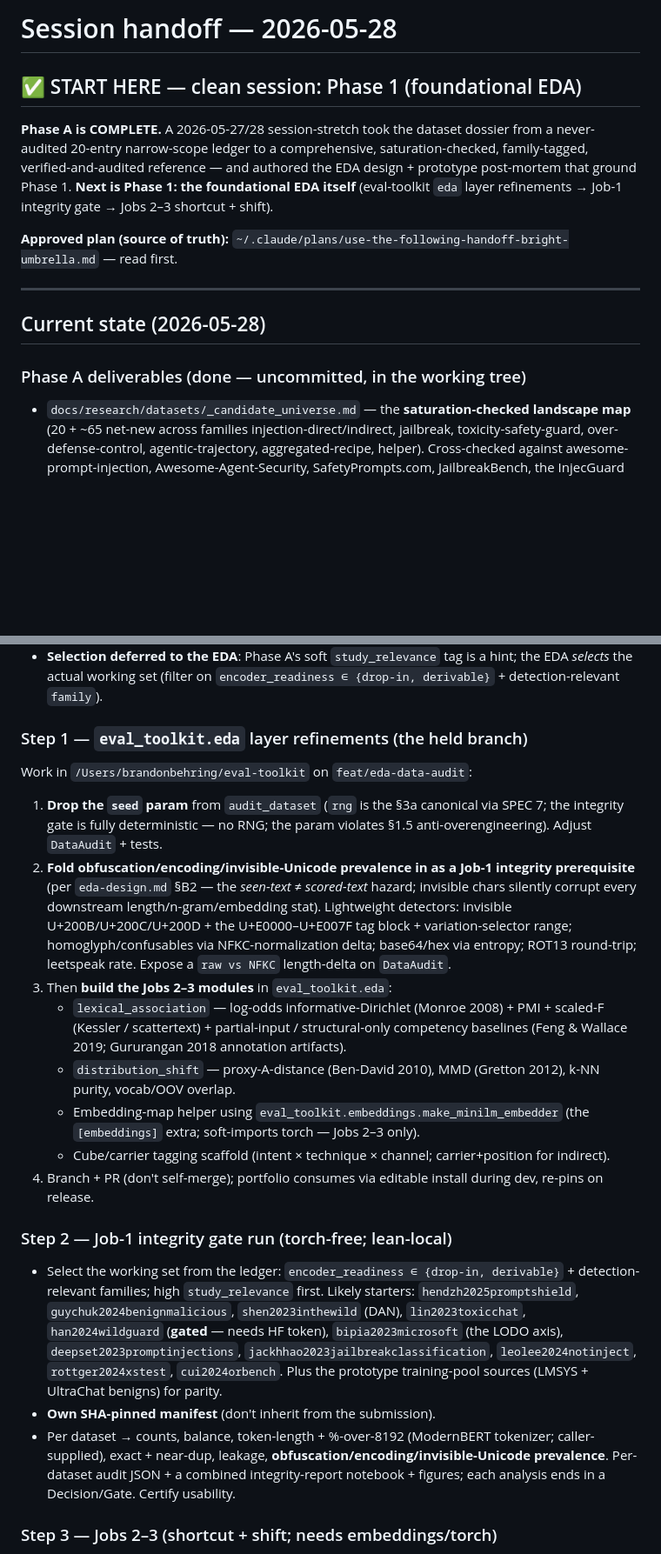
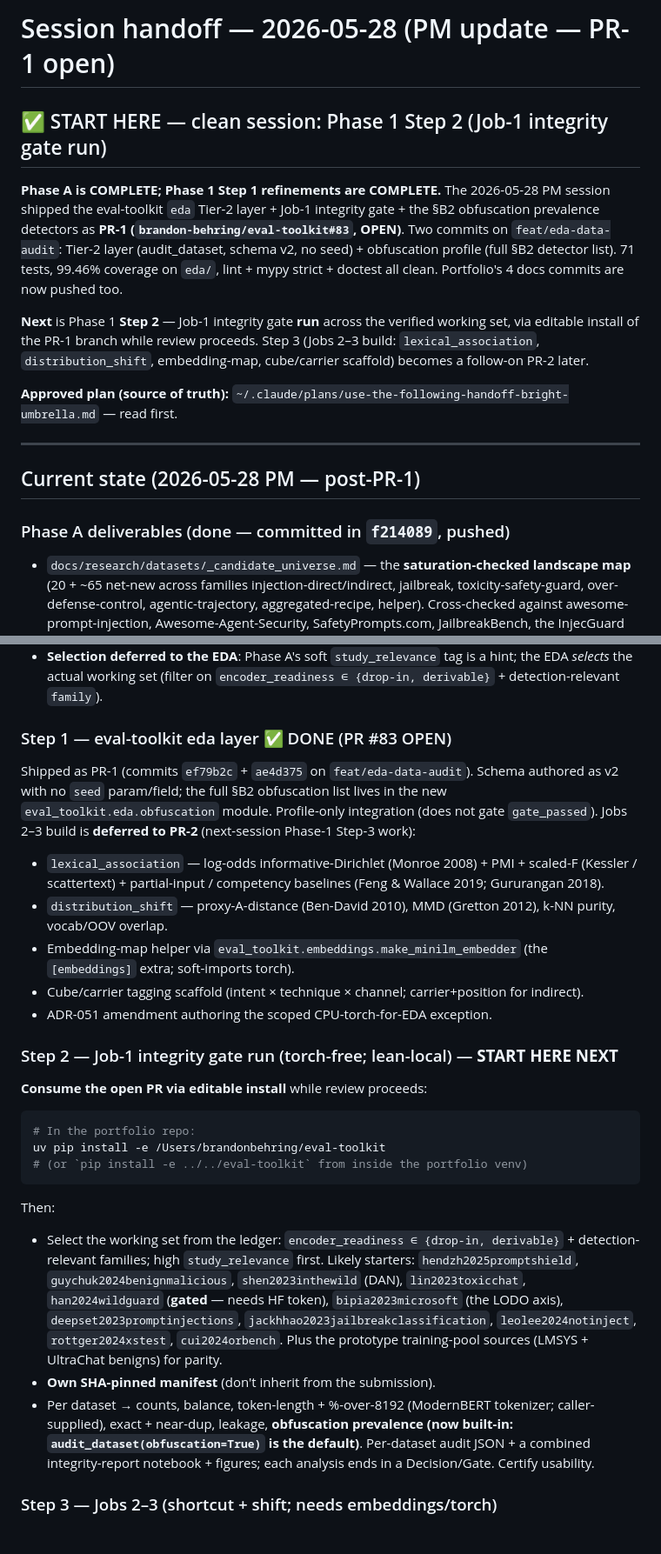
Before and after one commit to brandon-behring/prompt-injection-portfolio, a Markdown page: docs/planning/SESSION-HANDOFF.md, 2 parts joined by grey strips. Shown at 87% size. GitHub-like rendering; blank space fills up the shorter version.

````diff
--- a/docs/planning/SESSION-HANDOFF.md
+++ b/docs/planning/SESSION-HANDOFF.md
@@ -1,16 +1,18 @@
-# Session handoff — 2026-05-28
+# Session handoff — 2026-05-28 (PM update — PR-1 open)
 
-## ✅ START HERE — clean session: Phase 1 (foundational EDA)
+## ✅ START HERE — clean session: Phase 1 Step 2 (Job-1 integrity gate run)
 
-**Phase A is COMPLETE.** A 2026-05-27/28 session-stretch took the dataset dossier from a never-audited 20-entry narrow-scope ledger to a comprehensive, saturation-checked, family-tagged, verified-and-audited reference — and authored the EDA design + prototype post-mortem that ground Phase 1. **Next is Phase 1: the foundational EDA itself** (eval-toolkit `eda` layer refinements → Job-1 integrity gate → Jobs 2–3 shortcut + shift).
+**Phase A is COMPLETE; Phase 1 Step 1 refinements are COMPLETE.** The 2026-05-28 PM session shipped the eval-toolkit `eda` Tier-2 layer + Job-1 integrity gate + the §B2 obfuscation prevalence detectors as **PR-1 (`brandon-behring/eval-toolkit#83`, OPEN)**. Two commits on `feat/eda-data-audit`: Tier-2 layer (audit_dataset, schema v2, no seed) + obfuscation profile (full §B2 detector list). 71 tests, 99.46% coverage on `eda/`, lint + mypy strict + doctest all clean. Portfolio's 4 docs commits are now pushed too.
+
+**Next** is Phase 1 **Step 2** — Job-1 integrity gate **run** across the verified working set, via editable install of the PR-1 branch while review proceeds. Step 3 (Jobs 2–3 build: `lexical_association`, `distribution_shift`, embedding-map, cube/carrier scaffold) becomes a follow-on PR-2 later.
 
 **Approved plan (source of truth):** `~/.claude/plans/use-the-following-handoff-bright-umbrella.md` — read first.
 
 ---
 
-## Current state (2026-05-28)
+## Current state (2026-05-28 PM — post-PR-1)
 
-### Phase A deliverables (done — uncommitted, in the working tree)
+### Phase A deliverables (done — committed in `f214089`, pushed)
 - `docs/research/datasets/_candidate_universe.md` — the **saturation-checked landscape map** (20 + ~65 net-new across families injection-direct/indirect, jailbreak, toxicity-safety-guard, over-defense-control, agentic-trajectory, aggregated-recipe, helper). Cross-checked against awesome-prompt-injection, Awesome-Agent-Security, SafetyPrompts.com, JailbreakBench, the InjecGuard ~20-set + ProtectAI/PromptGuard mixture compositions, HF tag — *converged*.
 - `docs/research/datasets/dataset_ledger.yml` — **30 verified-tagged entries** (topic broadened to `unsafe_input_guardrail_detection`; every entry carries soft tags `family` / `encoder_readiness` / `study_relevance`). Honest flags retained: 1 `mismatched` (`xtram12024safeguardpromptinjection` — its card cites arXiv:2402.13064 = the unrelated GLAN paper); 6 `license: unknown`; 3 `unverified` (Harelix HF 401, PINT data withheld, IPI-in-the-wild unreleased). `validators/dataset_ledger.py` → `OK`.
 - `docs/research/datasets/agent_index/` — **regenerated**: 8 files (`README.md`, `00_overview.md`, `01_injection_direct.md` A1–A11, `02_injection_indirect.md` B1–B5, `03_jailbreak_and_toxicity.md` C1–C4, `04_over_defense.md` D1–D4, `05_agentic_trajectory.md` E1–E3, `06_aggregated_recipes.md` F1–F3). 5-bullet entries + soft-tag triple per entry; family-organized. `agent_index.py` + `cross_stage.py` → `OK`.
@@ -50,21 +46,25 @@ Run the EDA-first program over the verified working set so that the **OOD-collap
 - **Sequence**: integrity gate first across the working set → then Jobs 2–3 deeper.
 - **Selection deferred to the EDA**: Phase A's soft `study_relevance` tag is a hint; the EDA *selects* the actual working set (filter on `encoder_readiness ∈ {drop-in, derivable}` + detection-relevant `family`).
 
-### Step 1 — `eval_toolkit.eda` layer refinements (the held branch)
-Work in `/Users/brandonbehring/eval-toolkit` on `feat/eda-data-audit`:
-1. **Drop the `seed` param** from `audit_dataset` (`rng` is the §3a canonical via SPEC 7; the integrity gate is fully deterministic — no RNG; the param violates §1.5 anti-overengineering). Adjust `DataAudit` + tests.
-2. **Fold obfuscation/encoding/invisible-Unicode prevalence in as a Job-1 integrity prerequisite** (per `eda-design.md` §B2 — the *seen-text ≠ scored-text* hazard; invisible chars silently corrupt every downstream length/n-gram/embedding stat). Lightweight detectors: invisible U+200B/U+200C/U+200D + the U+E0000–U+E007F tag block + variation-selector range; homoglyph/confusables via NFKC-normalization delta; base64/hex via entropy; ROT13 round-trip; leetspeak rate. Expose a `raw vs NFKC` length-delta on `DataAudit`.
-3. Then **build the Jobs 2–3 modules** in `eval_toolkit.eda`:
-   - `lexical_association` — log-odds informative-Dirichlet (Monroe 2008) + PMI + scaled-F (Kessler / scattertext) + partial-input / structural-only competency baselines (Feng & Wallace 2019; Gururangan 2018 annotation artifacts).
-   - `distribution_shift` — proxy-A-distance (Ben-David 2010), MMD (Gretton 2012), k-NN purity, vocab/OOV overlap.
-   - Embedding-map helper using `eval_toolkit.embeddings.make_minilm_embedder` (the `[embeddings]` extra; soft-imports torch — Jobs 2–3 only).
-   - Cube/carrier tagging scaffold (intent × technique × channel; carrier+position for indirect).
-4. Branch + PR (don't self-merge); portfolio consumes via editable install during dev, re-pins on release.
+### Step 1 — eval-toolkit eda layer ✅ DONE (PR #83 OPEN)
+Shipped as PR-1 (commits `ef79b2c` + `ae4d375` on `feat/eda-data-audit`). Schema authored as v2 with no `seed` param/field; the full §B2 obfuscation list lives in the new `eval_toolkit.eda.obfuscation` module. Profile-only integration (does not gate `gate_passed`). Jobs 2–3 build is **deferred to PR-2** (next-session Phase-1 Step-3 work):
+- `lexical_association` — log-odds informative-Dirichlet (Monroe 2008) + PMI + scaled-F (Kessler / scattertext) + partial-input / competency baselines (Feng & Wallace 2019; Gururangan 2018).
+- `distribution_shift` — proxy-A-distance (Ben-David 2010), MMD (Gretton 2012), k-NN purity, vocab/OOV overlap.
+- Embedding-map helper via `eval_toolkit.embeddings.make_minilm_embedder` (the `[embeddings]` extra; soft-imports torch).
+- Cube/carrier tagging scaffold (intent × technique × channel; carrier+position for indirect).
+- ADR-051 amendment authoring the scoped CPU-torch-for-EDA exception.
 
-### Step 2 — Job-1 integrity gate run (torch-free; lean-local)
+### Step 2 — Job-1 integrity gate run (torch-free; lean-local) — **START HERE NEXT**
+**Consume the open PR via editable install** while review proceeds:
+```bash
+# In the portfolio repo:
+uv pip install -e /Users/brandonbehring/eval-toolkit
+# (or `pip install -e ../../eval-toolkit` from inside the portfolio venv)
+```
+Then:
 - Select the working set from the ledger: `encoder_readiness ∈ {drop-in, derivable}` + detection-relevant families; high `study_relevance` first. Likely starters: `hendzh2025promptshield`, `guychuk2024benignmalicious`, `shen2023inthewild` (DAN), `lin2023toxicchat`, `han2024wildguard` (**gated** — needs HF token), `bipia2023microsoft` (the LODO axis), `deepset2023promptinjections`, `jackhhao2023jailbreakclassification`, `leolee2024notinject`, `rottger2024xstest`, `cui2024orbench`. Plus the prototype training-pool sources (LMSYS + UltraChat benigns) for parity.
 - **Own SHA-pinned manifest** (don't inherit from the submission).
-- Per dataset → counts, balance, token-length + %-over-8192 (ModernBERT tokenizer; caller-supplied), exact + near-dup, leakage, **obfuscation/encoding/invisible-Unicode prevalence**. Per-dataset audit JSON + a combined integrity-report notebook + figures; each analysis ends in a Decision/Gate. Certify usability.
+- Per dataset → counts, balance, token-length + %-over-8192 (ModernBERT tokenizer; caller-supplied), exact + near-dup, leakage, **obfuscation prevalence (now built-in: `audit_dataset(obfuscation=True)` is the default)**. Per-dataset audit JSON + a combined integrity-report notebook + figures; each analysis ends in a Decision/Gate. Certify usability.
 
 ### Step 3 — Jobs 2–3 (shortcut + shift; needs embeddings/torch)
 Per `eda-design.md`, **highest-value first** (the analyses that would have *predicted* the predecessor's OOD wall pre-GPU):
````
Also changed, not shown: other parts of docs/planning/SESSION-HANDOFF.md (+18 -23 lines).
